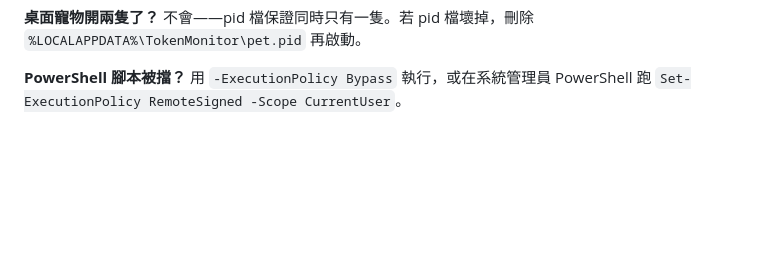
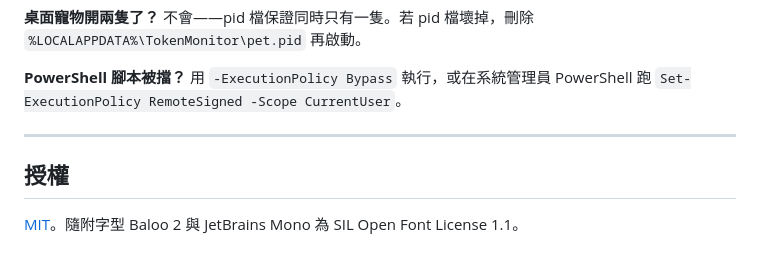
Before and after one commit to yyc1029/Token-Monitor, a Markdown page: README.md, the part around the change. Drawn GitHub-style; blank space fills up the shorter version.

Commit message:
README: note MIT license and font licenses
Co-Authored-By: Claude Fable 5.1 <noreply@anthropic.com>
Claude-Session: https://claude.ai/code/session_015XQ9M9fbdjUVN4y8cpXaW9

```diff
--- a/README.md
+++ b/README.md
@@ -261,3 +261,9 @@ docs/screenshots/   README 用的截圖
 
 **PowerShell 腳本被擋？**
 用 `-ExecutionPolicy Bypass` 執行，或在系統管理員 PowerShell 跑 `Set-ExecutionPolicy RemoteSigned -Scope CurrentUser`。
+
+---
+
+## 授權
+
+[MIT](LICENSE)。隨附字型 Baloo 2 與 JetBrains Mono 為 SIL Open Font License 1.1。
```
